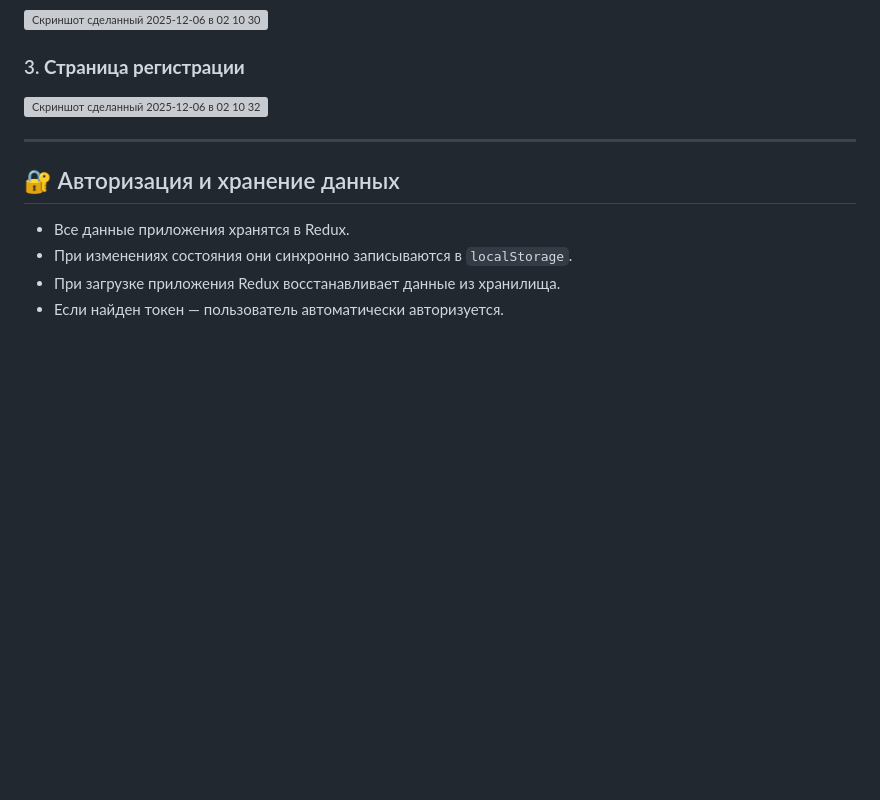
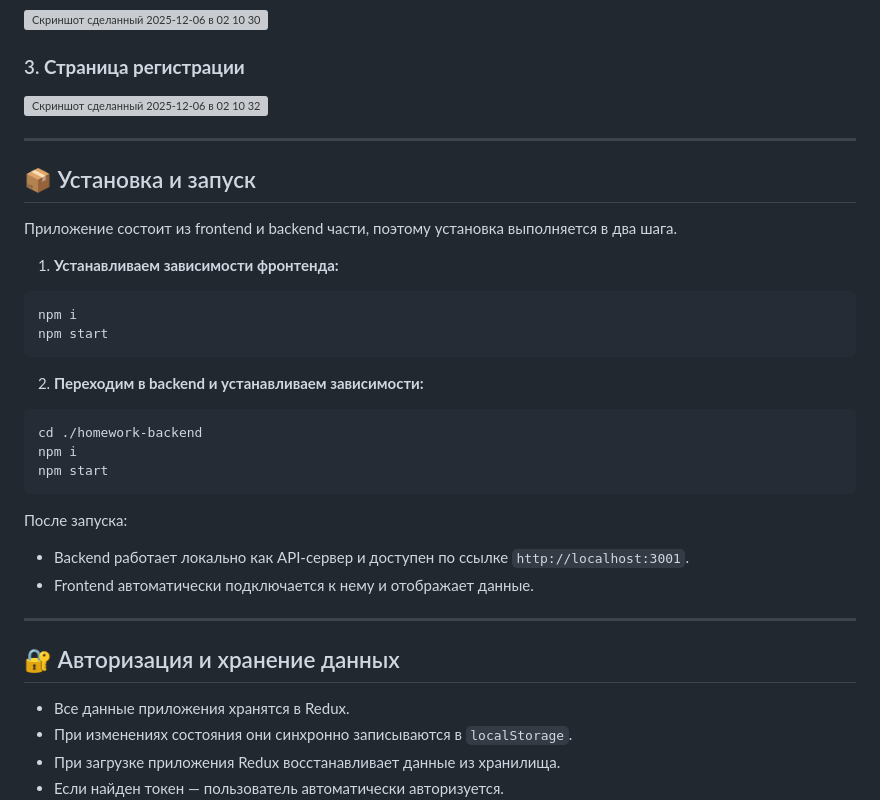
Before and after one commit to MaSStiK/ProductStar, a Markdown page: react/react-8/README.md, the part around the change. Rendered like a GitHub page; blank space fills up the shorter version; grey boxes are pictures that could not be loaded.

Commit message:
Update README with installation instructions
Added installation and startup instructions for frontend and backend.

````diff
--- a/react/react-8/README.md
+++ b/react/react-8/README.md
@@ -30,6 +30,28 @@
 
 ---
 
+## 📦 Установка и запуск
+Приложение состоит из frontend и backend части, поэтому установка выполняется в два шага.
+
+1. **Устанавливаем зависимости фронтенда:**
+```bash
+npm i
+npm start
+```
+
+2. **Переходим в backend и устанавливаем зависимости:**
+```bash
+cd ./homework-backend
+npm i
+npm start
+```
+
+После запуска:
+- Backend работает локально как API-сервер и доступен по ссылке `http://localhost:3001`.
+- Frontend автоматически подключается к нему и отображает данные.
+
+---
+
 ## 🔐 Авторизация и хранение данных
 - Все данные приложения хранятся в Redux.
 - При изменениях состояния они синхронно записываются в `localStorage`.
````
